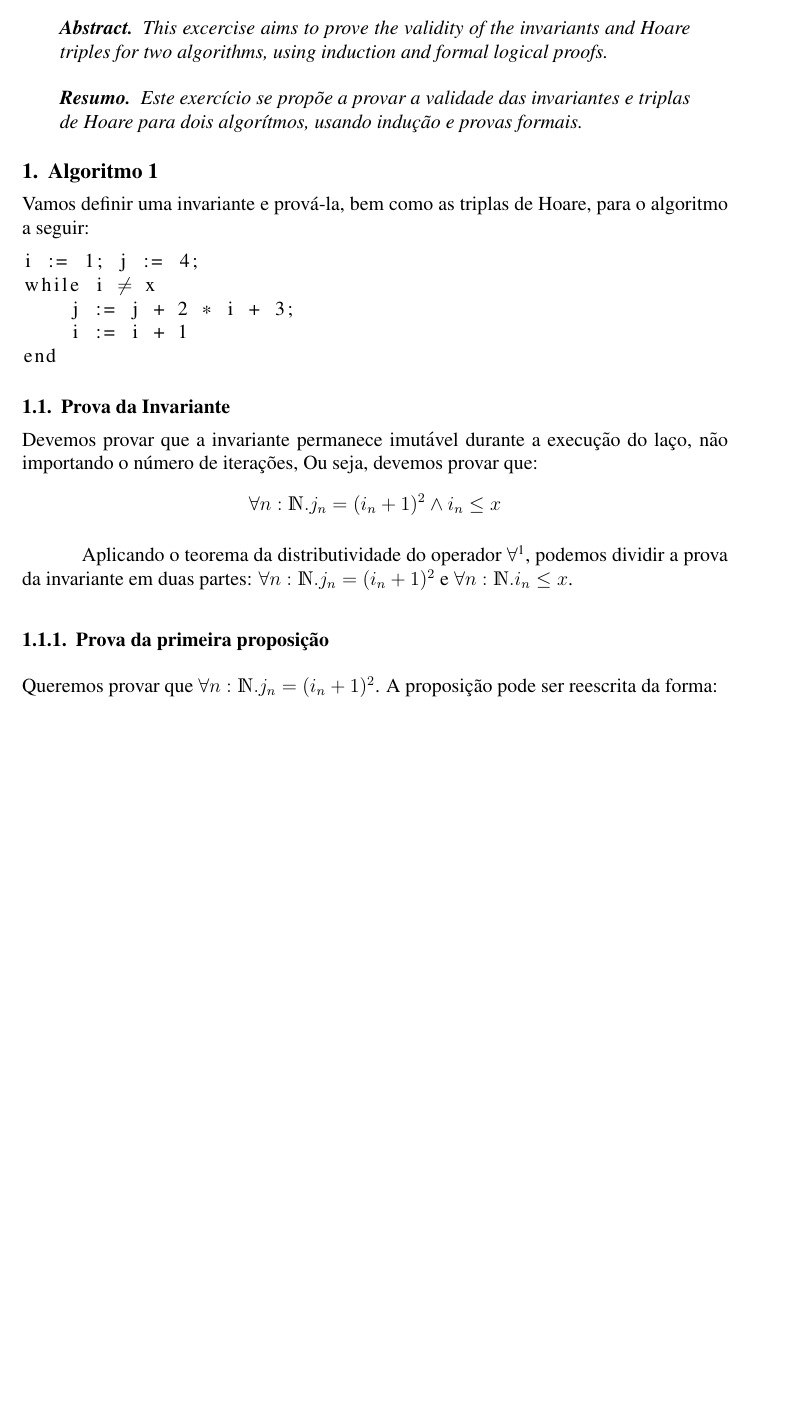
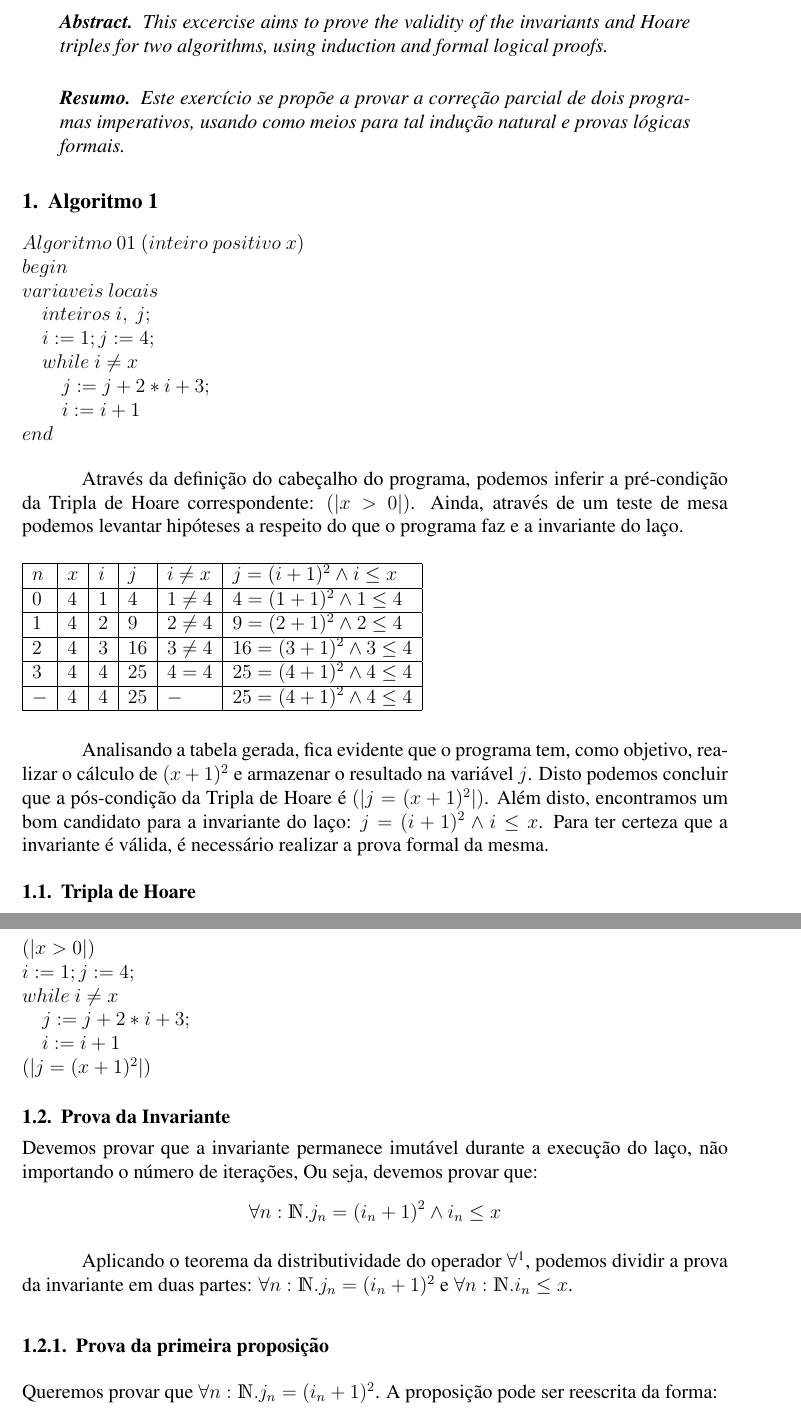
Before and after one commit to taschetto/mft2, a LaTeX paper (relatorio.tex): part of page 1 of 2 before the commit and two parts of pages 1 and 2 of 3 after it, the two joined at a grey line, cut so that both start at the same text, the shorter picture padded with empty space. Compiled offline with pdfLaTeX; a missing bibliography style is replaced by a similar one.

Commit message:
Update article.

```diff
--- a/relatorio.tex
+++ b/relatorio.tex
@@ -39,19 +39,51 @@ Grande do Sul (PUCRS) \\ Av. Ipiranga, 6681 - Porto Alegre / RS / Brasil
 \end{abstract}
 
 \begin{resumo}
-    Este exercício se propõe a provar a validade das invariantes e triplas de
-    Hoare para dois algorítmos, usando indução e provas formais.
+    Este exercício se propõe a provar a correção parcial de dois programas
+    imperativos, usando como meios para tal indução natural e provas lógicas formais.
 \end{resumo}
 
 \section{Algoritmo 1}\label{sec:algo1}
-Vamos definir uma invariante e prová-la, bem como as triplas de Hoare, para o
-algoritmo a seguir:
 \begin{lstlisting}
-i := 1; j := 4;
-while i $\neq$ x
-    j := j + 2 * i + 3;
-    i := i + 1
-end
+$Algoritmo\ 01\ (inteiro\ positivo\ x)$
+$begin$
+$variaveis\ locais$
+$\ \ \ \ inteiros\ i,\ j;$
+$\ \ \ \ i := 1; j := 4;$
+$\ \ \ \ while\ i \neq x$
+$\ \ \ \ \ \ \ \ j := j + 2 * i + 3;$
+$\ \ \ \ \ \ \ \ i := i + 1$
+$end$
+\end{lstlisting}
+
+Através da definição do cabeçalho do programa, podemos inferir a pré-condição da Tripla de Hoare correspondente: $(| x > 0 |)$. Ainda, através de um teste de
+mesa podemos levantar hipóteses a respeito do que o programa faz e a invariante do laço.
+
+\begin{table}[h]
+\begin{tabular}{|l|l|l|l|l|l|}
+\hline
+$n$ & $x$ & $i$ & $j $ & $i \neq x$ & $j=(i+1)^2 \land i \leq x $ \\ \hline
+$0$ & $4$ & $1$ & $4 $ & $1 \neq 4$ & $4=(1+1)^2 \land 1 \leq 4 $ \\ \hline
+$1$ & $4$ & $2$ & $9 $ & $2 \neq 4$ & $9=(2+1)^2 \land 2 \leq 4 $ \\ \hline
+$2$ & $4$ & $3$ & $16$ & $3 \neq 4$ & $16=(3+1)^2 \land 3 \leq 4$ \\ \hline
+$3$ & $4$ & $4$ & $25$ & $4 = 4   $ & $25=(4+1)^2 \land 4 \leq 4$ \\ \hline
+$-$ & $4$ & $4$ & $25$ & $-       $ & $25=(4+1)^2 \land 4 \leq 4$ \\ \hline
+\end{tabular}
+\end{table}
+
+Analisando a tabela gerada, fica evidente que o programa tem, como objetivo, realizar o cálculo de $(x+1)^2$ e armazenar o resultado na variável $j$. Disto podemos concluir que a pós-condição
+da Tripla de Hoare é $(| j = (x+1)^2 |)$. Além disto, encontramos um bom candidato para a invariante do laço: $j=(i+1)^2 \land i \leq x $. Para ter certeza que a
+invariante é válida, é necessário realizar a prova formal da mesma.
+
+\subsection{Tripla de Hoare}
+
+\begin{lstlisting}
+$(| x > 0 |)$
+$i := 1; j := 4;$
+$while\ i \neq x$
+$\ \ \ \ j := j + 2 * i + 3;$
+$\ \ \ \ i := i + 1$
+$(| j = (x+1)^2 |)$
 \end{lstlisting}
 
 \subsection{Prova da Invariante}\label{sec:algo1:invar}
```
